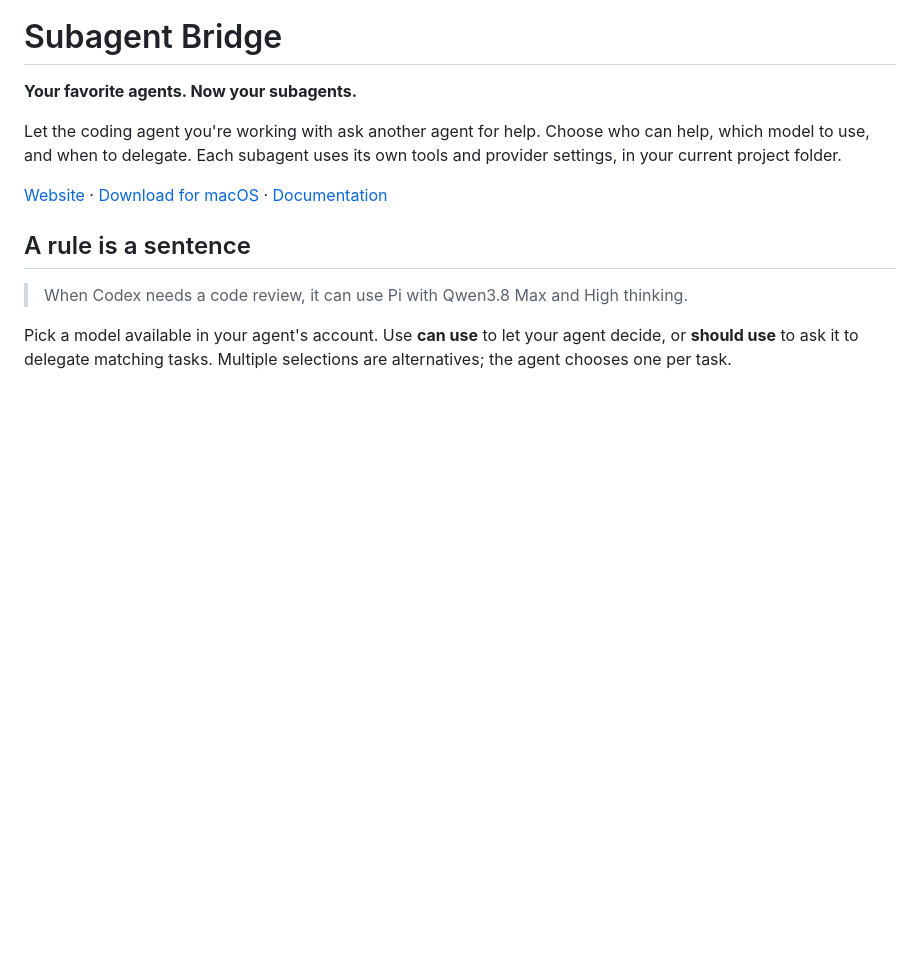
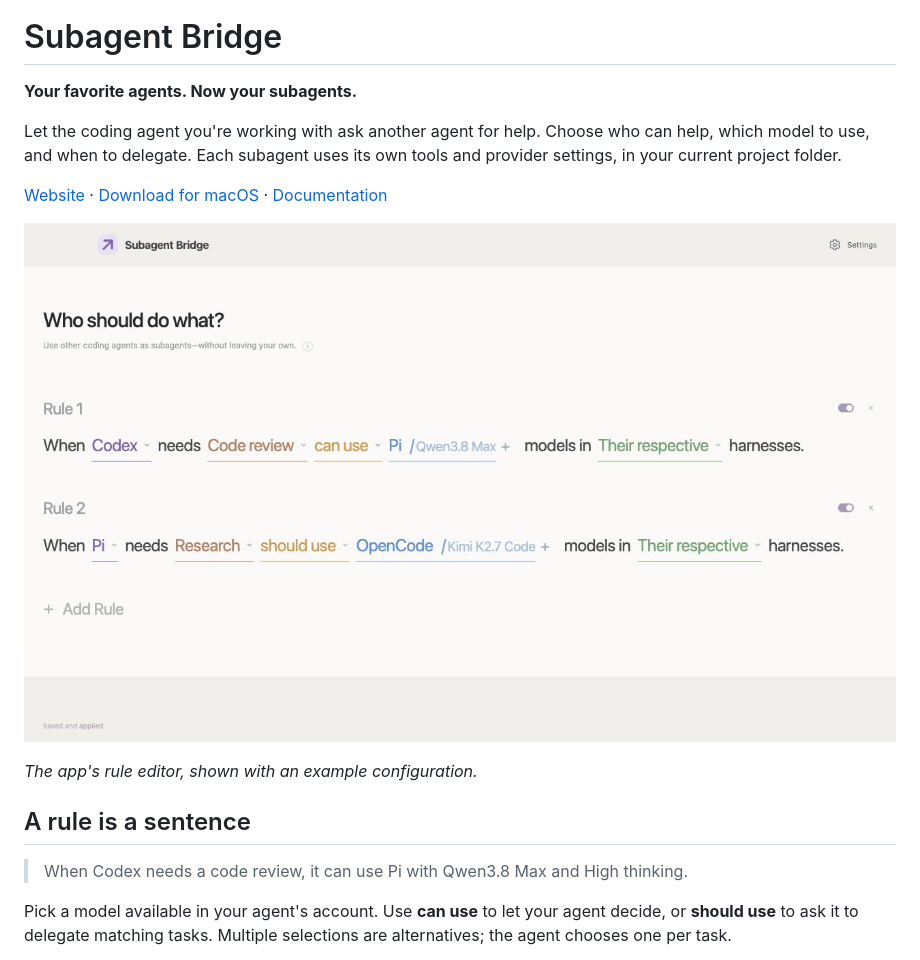
Before and after one commit to Tarachand-Gupta/subagent-bridge, a Markdown page: README.md, the part around the change. GitHub-like rendering; pictures changed too: docs/images/subagent-bridge-rule-editor.jpg (added); blank space fills up the shorter version.

Commit message:
Show the app rule editor in the README

```diff
--- a/README.md
+++ b/README.md
@@ -5,6 +5,10 @@
 Let the coding agent you're working with ask another agent for help. Choose who can help, which model to use, and when to delegate. Each subagent uses its own tools and provider settings, in your current project folder.
 
 [Website](https://tarachand-gupta.github.io/subagent-bridge-site/) · [Download for macOS](https://github.com/Tarachand-Gupta/subagent-bridge/releases/tag/v0.3.1) · [Documentation](docs/README.md)
+
+![Subagent Bridge rule editor showing Codex delegating a code review to Pi and Pi delegating research to OpenCode](docs/images/subagent-bridge-rule-editor.jpg)
+
+*The app's rule editor, shown with an example configuration.*
 
 ## A rule is a sentence
 
```
